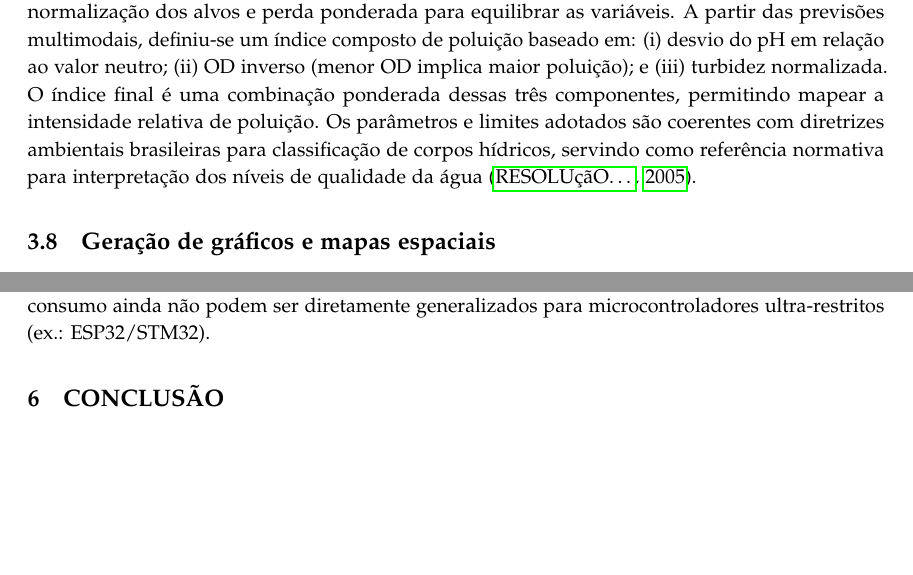
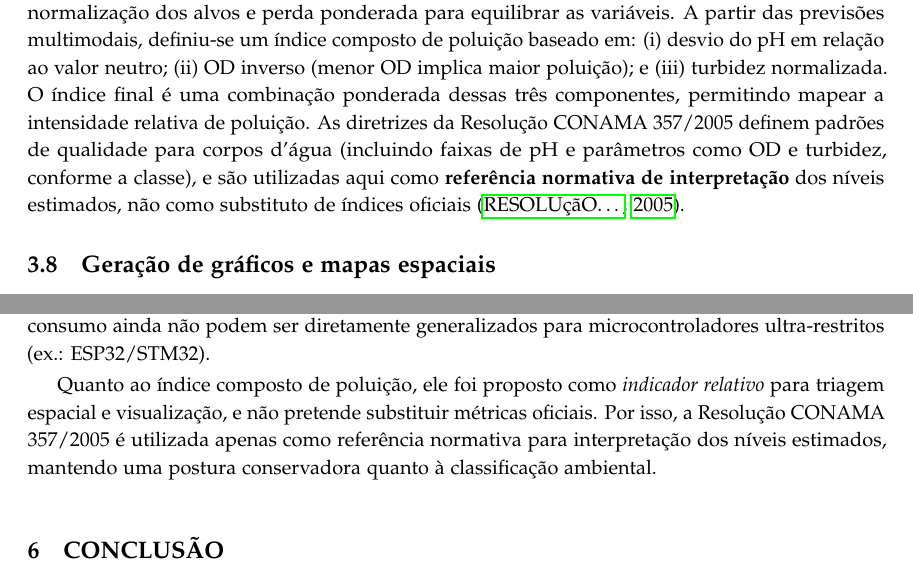
Before and after one commit to assuncaofelipe/artigo-poluicao-agua, a LaTeX paper (artigo/main.tex, which reads artigo/discussion.tex, artigo/methods.tex): two parts of pages 7 and 17 of 20, joined at a grey line, cut so that both start at the same text, the shorter picture padded with empty space. Compiled offline with pdfLaTeX.

Commit message:
Clarify CONAMA use as interpretive reference

```diff
--- a/artigo/discussion.tex
+++ b/artigo/discussion.tex
@@ -42,3 +42,8 @@ de desempenho entre modelos podem variar com novas coletas. Por fim, a implanta
 foi validada em dispositivo móvel Android offline e em Raspberry Pi 4B; portanto, os resultados
 de latência e consumo ainda não podem ser diretamente generalizados para microcontroladores
 ultra-restritos (ex.: ESP32/STM32).
+
+Quanto ao índice composto de poluição, ele foi proposto como \textit{indicador relativo} para
+triagem espacial e visualização, e não pretende substituir métricas oficiais. Por isso, a
+Resolução CONAMA 357/2005 é utilizada apenas como referência normativa para interpretação dos
+níveis estimados, mantendo uma postura conservadora quanto à classificação ambiental.
--- a/artigo/methods.tex
+++ b/artigo/methods.tex
@@ -64,9 +64,10 @@ normalização dos alvos e perda ponderada para equilibrar as variáveis. A part
 multimodais, definiu-se um índice composto de poluição baseado em: (i) desvio do pH em relação ao
 valor neutro; (ii) OD inverso (menor OD implica maior poluição); e (iii) turbidez normalizada. O
 índice final é uma combinação ponderada dessas três componentes, permitindo mapear a intensidade
-relativa de poluição. Os parâmetros e limites adotados são coerentes com diretrizes ambientais
-brasileiras para classificação de corpos hídricos, servindo como referência normativa para
-interpretação dos níveis de qualidade da água \cite{conama3572005}.
+relativa de poluição. As diretrizes da Resolução CONAMA 357/2005 definem padrões de qualidade para
+corpos d'água (incluindo faixas de pH e parâmetros como OD e turbidez, conforme a classe), e são
+utilizadas aqui como \textbf{referência normativa de interpretação} dos níveis estimados, não
+como substituto de índices oficiais \cite{conama3572005}.
 
 \subsection{Geração de gráficos e mapas espaciais}
 As análises exploratórias incluem boxplots e mapa de correlação entre variáveis. Para interpretação
```
